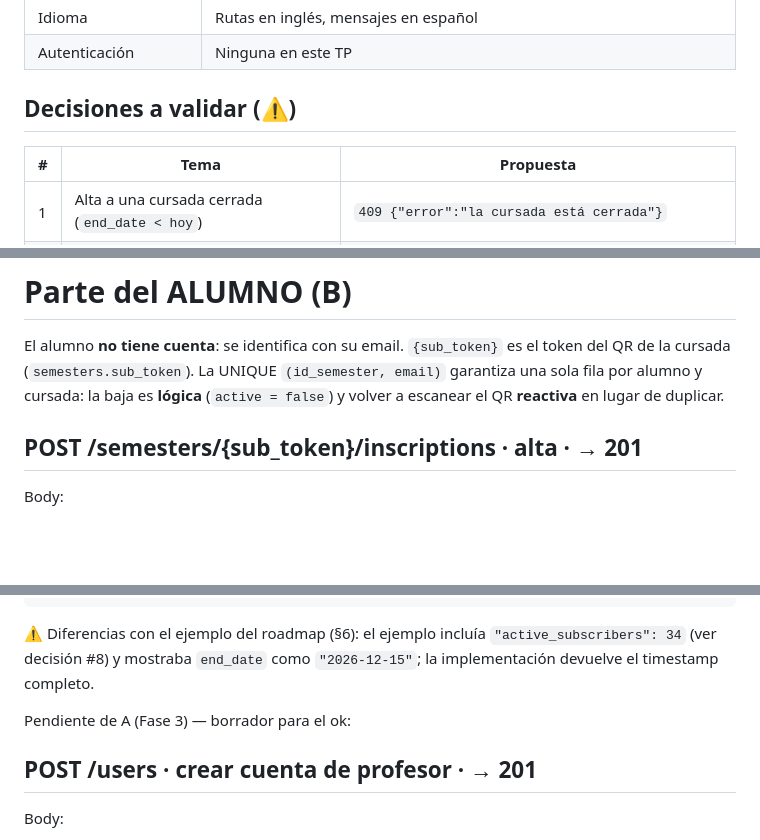
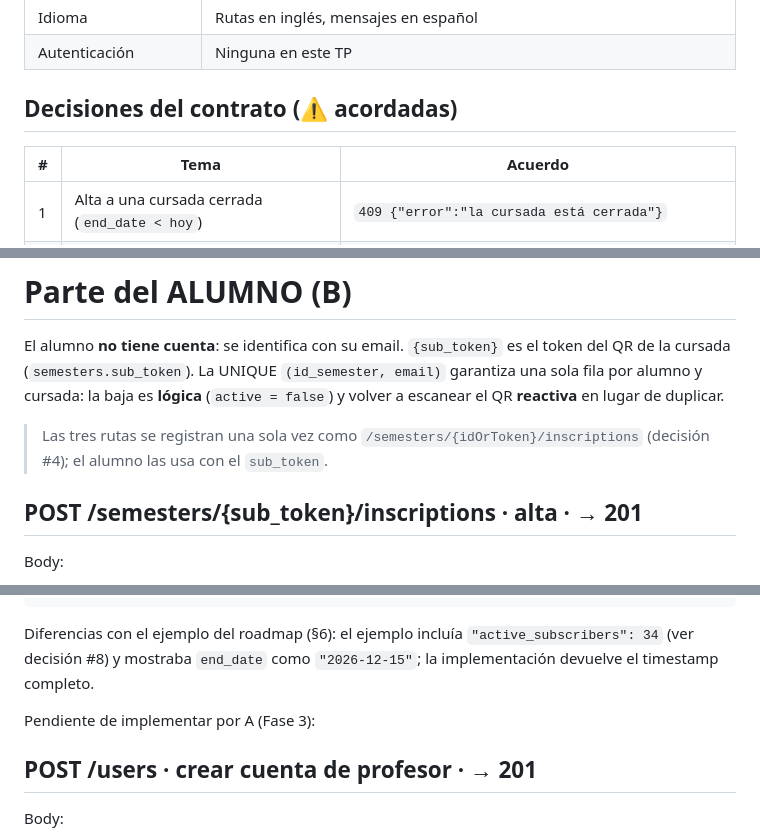
Before and after one commit to rochatomas-ing/Notifyed---Tp-Programacion-Web, a Markdown page: docs/api-contrato.md, 3 parts joined by grey strips. Rendered like a GitHub page; blank space fills up the shorter version.

````diff
--- a/docs/api-contrato.md
+++ b/docs/api-contrato.md
@@ -17,9 +17,9 @@ código. Las decisiones marcadas ⚠️ son propuestas y necesitan el ok de los
 | Idioma | Rutas en inglés, mensajes en español |
 | Autenticación | Ninguna en este TP |
 
-## Decisiones a validar (⚠️)
+## Decisiones del contrato (⚠️ acordadas)
 
-| # | Tema | Propuesta |
+| # | Tema | Acuerdo |
 | --- | --- | --- |
 | 1 | Alta a una cursada cerrada (`end_date < hoy`) | `409 {"error":"la cursada está cerrada"}` |
 | 2 | `GET` estado de suscripción, email que nunca se inscribió | `404 {"error":"no hay inscripción con ese email"}` |
@@ -38,6 +38,10 @@ El alumno **no tiene cuenta**: se identifica con su email. `{sub_token}` es el
 token del QR de la cursada (`semesters.sub_token`). La UNIQUE `(id_semester,
 email)` garantiza una sola fila por alumno y cursada: la baja es **lógica**
 (`active = false`) y volver a escanear el QR **reactiva** en lugar de duplicar.
+
+> Las tres rutas se registran una sola vez como
+> `/semesters/{idOrToken}/inscriptions` (decisión #4); el alumno las usa con el
+> `sub_token`.
 
 ## POST /semesters/{sub_token}/inscriptions · alta · → 201
 
@@ -181,11 +185,11 @@ Respuesta actual (implementada):
 }
 ```
 
-⚠️ Diferencias con el ejemplo del roadmap (§6): el ejemplo incluía
+Diferencias con el ejemplo del roadmap (§6): el ejemplo incluía
 `"active_subscribers": 34` (ver decisión #8) y mostraba `end_date` como
 `"2026-12-15"`; la implementación devuelve el timestamp completo.
 
-Pendiente de A (Fase 3) — borrador para el ok:
+Pendiente de implementar por A (Fase 3):
 
 ## POST /users · crear cuenta de profesor · → 201
 
````
Also changed, not shown: other parts of docs/api-contrato.md (+142 -14 lines).
